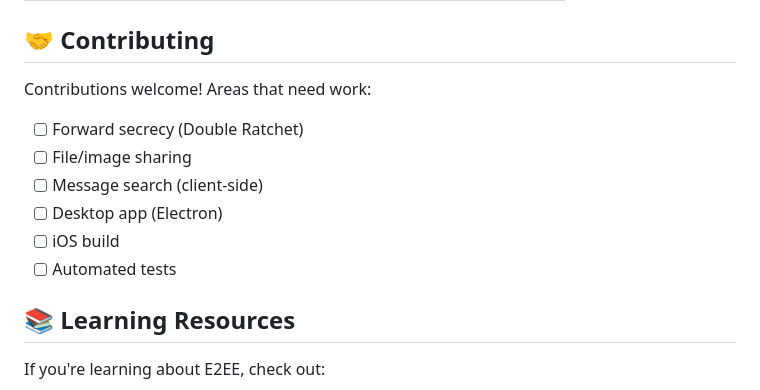
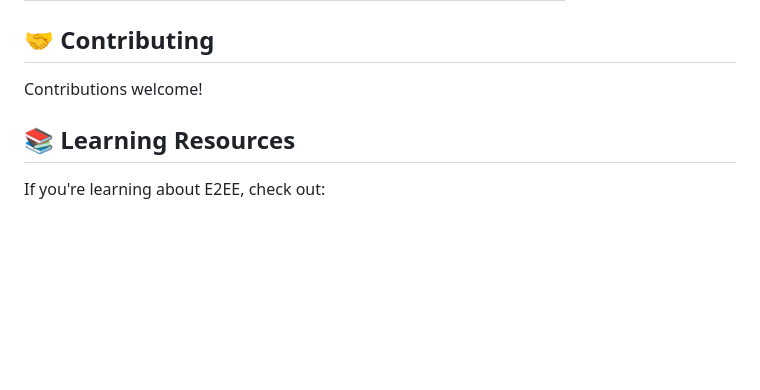
Before and after one commit to LoadingMagic/e2ee-Chat, a Markdown page: README.md, the part around the change. Drawn GitHub-style; blank space fills up the shorter version.

```diff
--- a/README.md
+++ b/README.md
@@ -230,14 +230,7 @@ securechat/
 
 ## 🤝 Contributing
 
-Contributions welcome! Areas that need work:
-
-- [ ] Forward secrecy (Double Ratchet)
-- [ ] File/image sharing
-- [ ] Message search (client-side)
-- [ ] Desktop app (Electron)
-- [ ] iOS build
-- [ ] Automated tests
+Contributions welcome!
 
 ## 📚 Learning Resources
 
```
